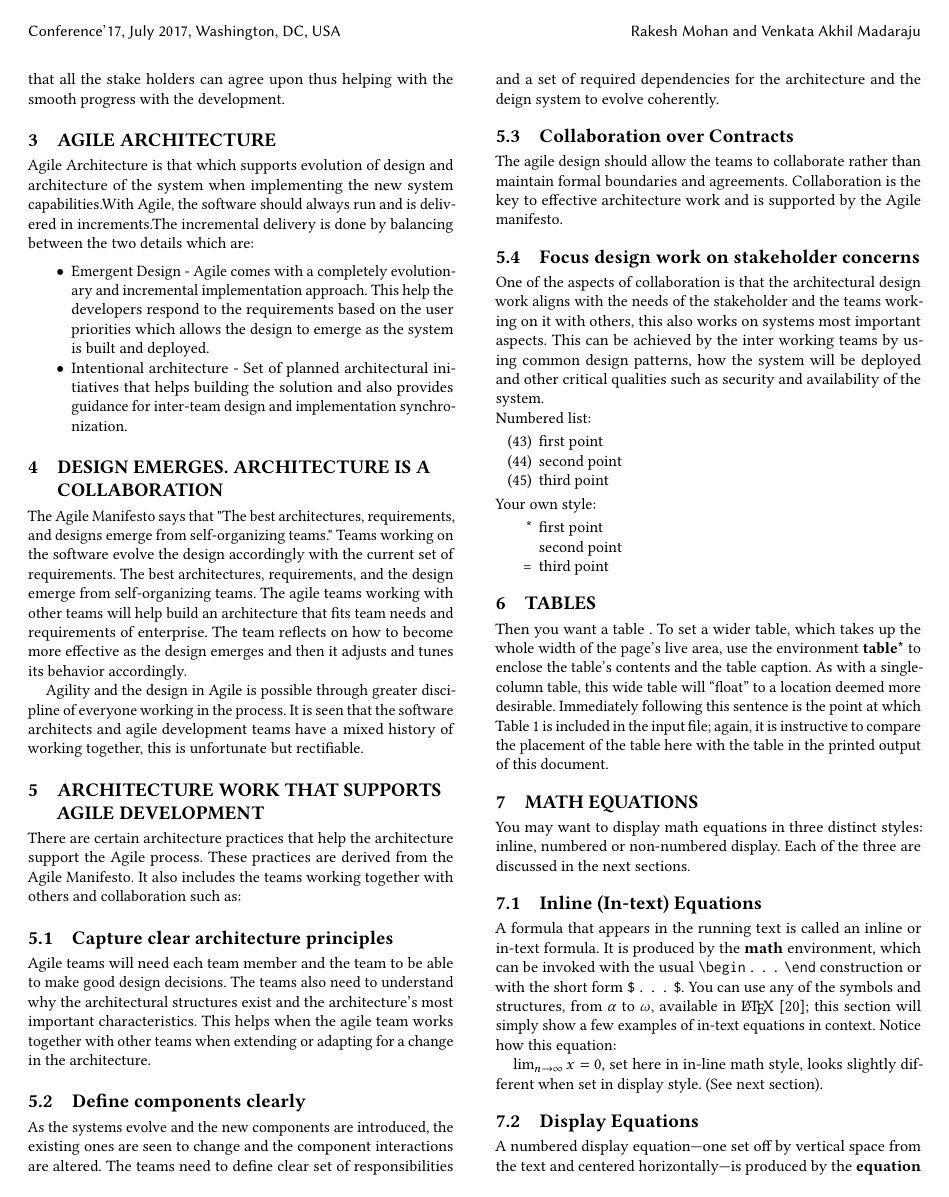
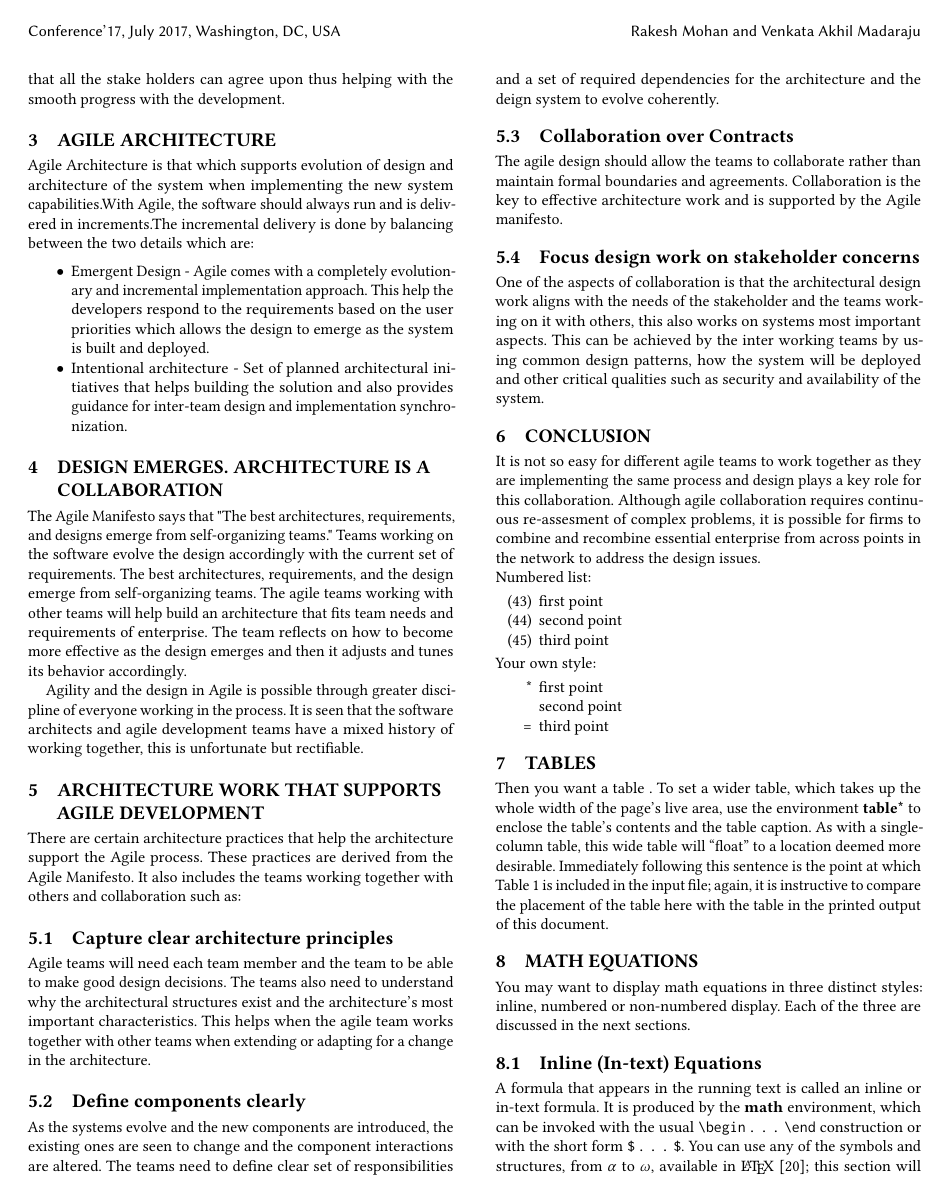
Before and after one commit to rmohan11/SER574_Assignment1, a LaTeX paper (sample-sigconf.tex): page 2 of 4. Compiled offline with pdfLaTeX.

Commit message:
added design work focus and conclusion

```diff
--- a/sample-sigconf.tex
+++ b/sample-sigconf.tex
@@ -108,7 +108,8 @@ The agile design should allow the teams to collaborate rather than maintain form
 \subsection{Focus design work on stakeholder concerns}
 One of the aspects of collaboration is that the architectural design work aligns with the needs of the stakeholder and the teams working on it with others, this also works on systems most important aspects. This can be achieved by the inter working teams by using common design patterns, how the system will be deployed and other critical qualities such as security and availability of the system.
 
-
+\section{Conclusion}
+It is not so easy for different agile teams to work together as they are implementing the same process and design plays a key role for this collaboration. Although agile collaboration requires continuous re-assesment of complex problems, it is possible for firms to combine and recombine essential enterprise from across points in the network to address the design issues.
 
 
 
```
Also changed, not shown: sample-sigconf.pdf, 3 other files.
